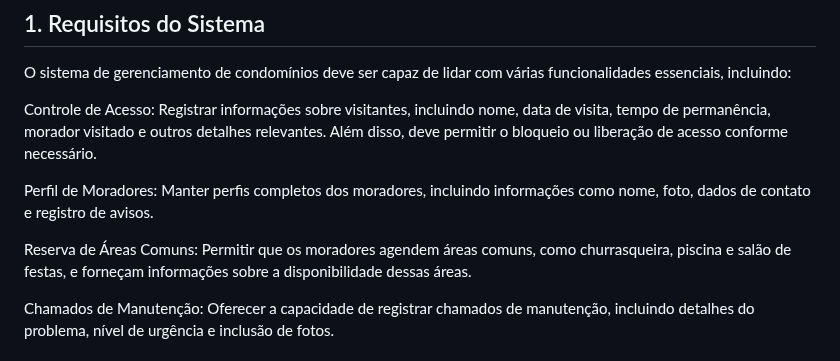
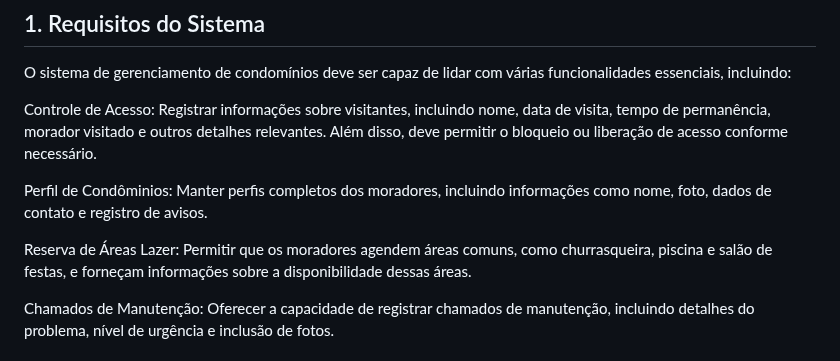
Before and after one commit to ICEI-PUC-Minas-PMV-ADS/pmv-ads-2023-2-e2-proj-int-t8-gestao-de-condominio, a Markdown page: docs/05-Arquitetura da Solução.md, the part around the change. Rendered like a GitHub page.

```diff
--- a/docs/05-Arquitetura da Solução.md
+++ b/docs/05-Arquitetura da Solução.md
@@ -22,9 +22,9 @@ O sistema de gerenciamento de condomínios deve ser capaz de lidar com várias f
 
 Controle de Acesso: Registrar informações sobre visitantes, incluindo nome, data de visita, tempo de permanência, morador visitado e outros detalhes relevantes. Além disso, deve permitir o bloqueio ou liberação de acesso conforme necessário.
 
-Perfil de Moradores: Manter perfis completos dos moradores, incluindo informações como nome, foto, dados de contato e registro de avisos.
+Perfil de Condôminios: Manter perfis completos dos moradores, incluindo informações como nome, foto, dados de contato e registro de avisos.
 
-Reserva de Áreas Comuns: Permitir que os moradores agendem áreas comuns, como churrasqueira, piscina e salão de festas, e forneçam informações sobre a disponibilidade dessas áreas.
+Reserva de Áreas Lazer: Permitir que os moradores agendem áreas comuns, como churrasqueira, piscina e salão de festas, e forneçam informações sobre a disponibilidade dessas áreas.
 
 Chamados de Manutenção: Oferecer a capacidade de registrar chamados de manutenção, incluindo detalhes do problema, nível de urgência e inclusão de fotos.
 
```
